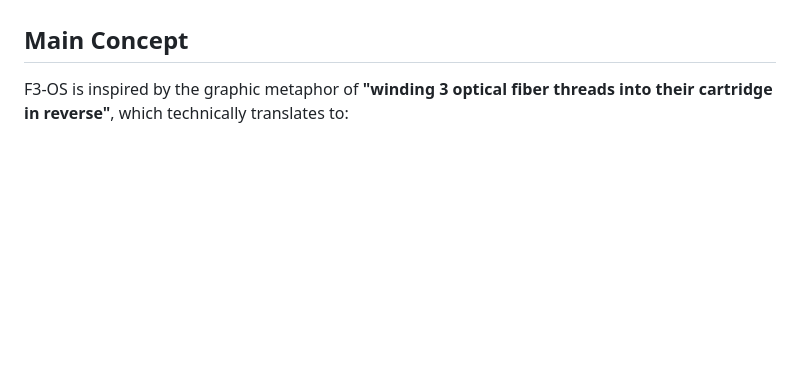
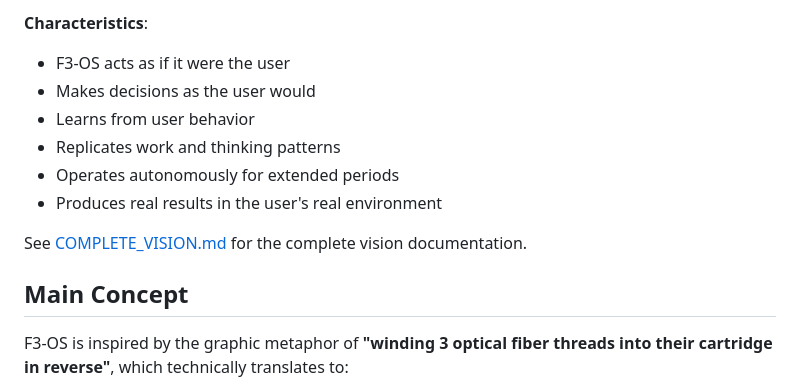
Before and after one commit to AlejandroSteiner/F3-OS, a Markdown page: README.md, the part around one of its changes. Drawn GitHub-style; blank space fills up the shorter version.

```diff
--- a/README.md
+++ b/README.md
@@ -38,3 +104,12 @@ See [agent/README.md](agent/README.md) for more information.
+**Characteristics**:
+- F3-OS acts as if it were the user
+- Makes decisions as the user would
+- Learns from user behavior
+- Replicates work and thinking patterns
+- Operates autonomously for extended periods
+- Produces real results in the user's real environment
+
+See [COMPLETE_VISION.md](COMPLETE_VISION.md) for the complete vision documentation.
 
 ## Main Concept
 
```
Also changed, not shown: other parts of README.md (+66 -0 lines).
